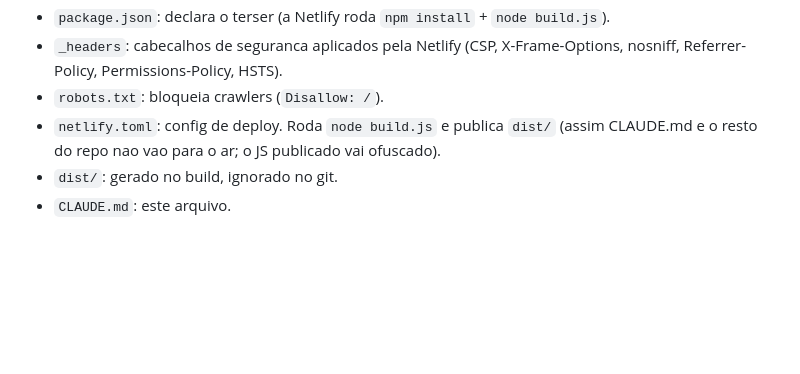
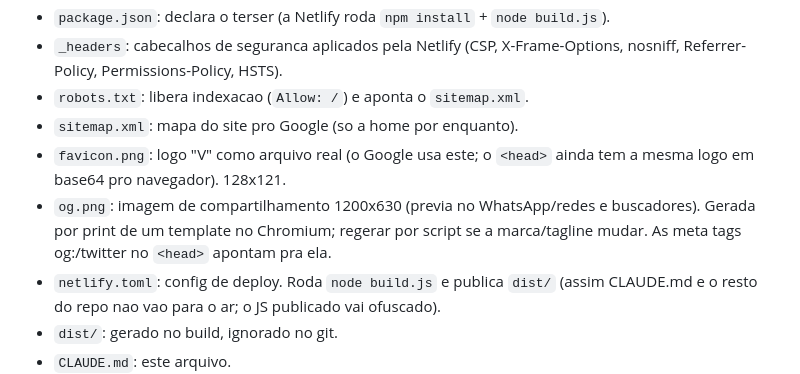
Before and after one commit to luizduarte-ship-it/velu, a Markdown page: CLAUDE.md, the part around the change. GitHub-like rendering; blank space fills up the shorter version.

Commit message:
Atualiza CLAUDE.md com favicon.png, og.png e sitemap.xml
Co-Authored-By: Claude Opus 4.8 <noreply@anthropic.com>
Claude-Session: https://claude.ai/code/session_01W6EhVSucJURaMLhu3M2hD6

```diff
--- a/CLAUDE.md
+++ b/CLAUDE.md
@@ -25,7 +25,13 @@ para producao. Atualizar esta lista quando algo mudar:
 - `package.json`: declara o terser (a Netlify roda `npm install` + `node build.js`).
 - `_headers`: cabecalhos de seguranca aplicados pela Netlify (CSP, X-Frame-Options,
   nosniff, Referrer-Policy, Permissions-Policy, HSTS).
-- `robots.txt`: bloqueia crawlers (`Disallow: /`).
+- `robots.txt`: libera indexacao (`Allow: /`) e aponta o `sitemap.xml`.
+- `sitemap.xml`: mapa do site pro Google (so a home por enquanto).
+- `favicon.png`: logo "V" como arquivo real (o Google usa este; o `<head>`
+  ainda tem a mesma logo em base64 pro navegador). 128x121.
+- `og.png`: imagem de compartilhamento 1200x630 (previa no WhatsApp/redes e
+  buscadores). Gerada por print de um template no Chromium; regerar por script
+  se a marca/tagline mudar. As meta tags og:/twitter no `<head>` apontam pra ela.
 - `netlify.toml`: config de deploy. Roda `node build.js` e publica `dist/` (assim
   CLAUDE.md e o resto do repo nao vao para o ar; o JS publicado vai ofuscado).
 - `dist/`: gerado no build, ignorado no git.
```
